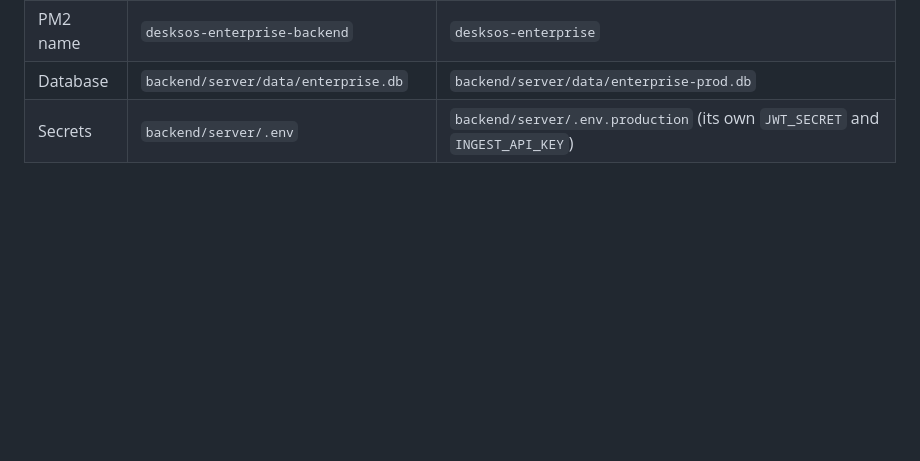
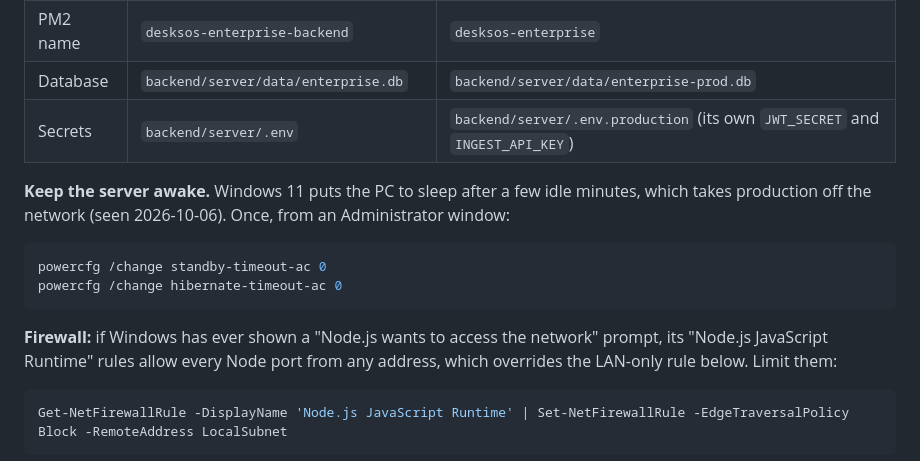
Before and after one commit to hneal055/DeskSOS-Enterprise---IT-Operations-Platform, a Markdown page: README.md, the part around one of its changes. Rendered like a GitHub page; blank space fills up the shorter version.

Commit message:
docs: record production bridge verification and sleep fix; refresh next actions
Co-Authored-By: Claude Opus 5.5 <noreply@anthropic.com>

````diff
--- a/README.md
+++ b/README.md
@@ -90,3 +90,17 @@ Production runs alongside development on the same PC, under its own PM2 name, po
 | PM2 name | `desksos-enterprise-backend` | `desksos-enterprise` |
 | Database | `backend/server/data/enterprise.db` | `backend/server/data/enterprise-prod.db` |
 | Secrets | `backend/server/.env` | `backend/server/.env.production` (its own `JWT_SECRET` and `INGEST_API_KEY`) |
+
+**Keep the server awake.** Windows 11 puts the PC to sleep after a few idle minutes, which takes production off the network (seen 2026-10-06). Once, from an Administrator window:
+
+```powershell
+powercfg /change standby-timeout-ac 0
+powercfg /change hibernate-timeout-ac 0
+```
+
+**Firewall:** if Windows has ever shown a "Node.js wants to access the network" prompt, its "Node.js JavaScript Runtime" rules allow every Node port from any address, which overrides the LAN-only rule below. Limit them:
+
+```powershell
+Get-NetFirewallRule -DisplayName 'Node.js JavaScript Runtime' | Set-NetFirewallRule -EdgeTraversalPolicy Block -RemoteAddress LocalSubnet
+```
+
````
Also changed, not shown: other parts of README.md (+1 -0 lines), docs/PRODUCTION-READINESS-PLAN.md (+42 -3 lines).
